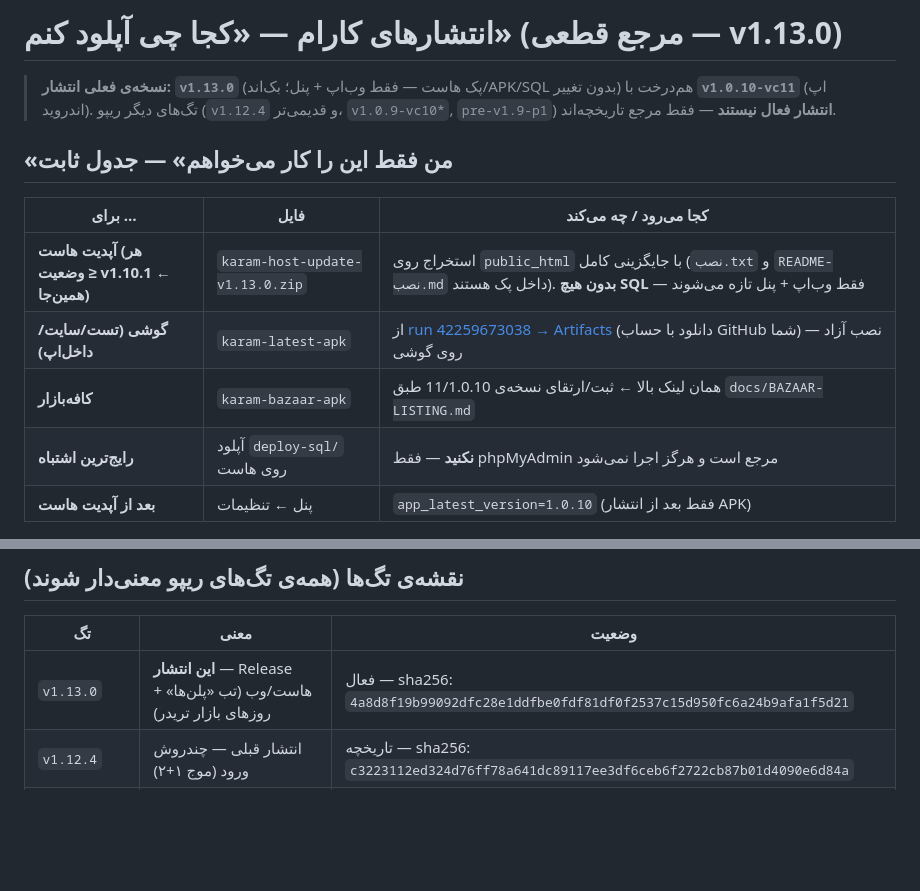
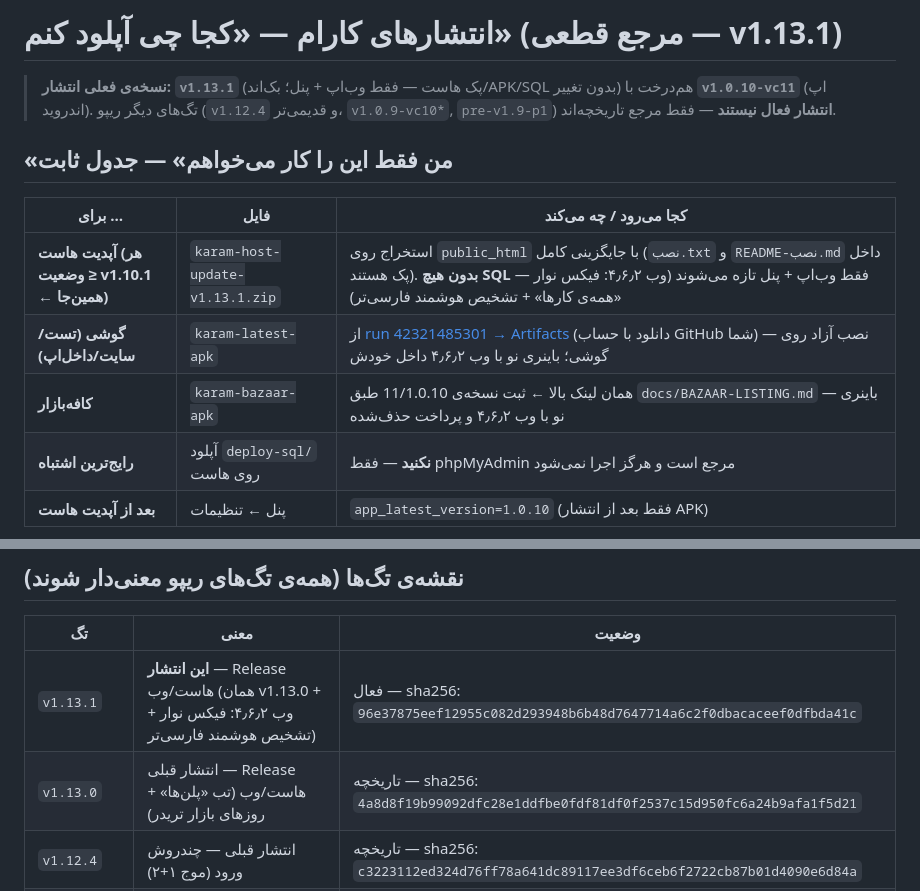
Before and after one commit to Mdjavad01/Todoapp, a Markdown page: docs/RELEASES.md, 2 parts joined by grey strips. GitHub-like rendering; blank space fills up the shorter version.

Commit message:
docs: مرجع انتشارها به v1.13.1 — پک هاست با وب ۴٫۶٫۲ (sha256: 96e37875…, 116 فایل) فعال؛ v1.13.0 به تاریخچه؛ لینک آرتیفکت APKها به run 42321485301 (باینری نو با وب ۴٫۶٫۲)

```diff
--- a/docs/RELEASES.md
+++ b/docs/RELEASES.md
@@ -1,15 +1,15 @@
-# انتشارهای کارام — «کجا چی آپلود کنم» (مرجع قطعی — v1.13.0)
+# انتشارهای کارام — «کجا چی آپلود کنم» (مرجع قطعی — v1.13.1)
 
-> **نسخه‌ی فعلی انتشار: `v1.13.0`** (پک هاست — فقط وب‌اپ + پنل؛ بک‌اند/APK/SQL بدون تغییر) هم‌درخت با **`v1.0.10-vc11`** (اپ اندروید).
+> **نسخه‌ی فعلی انتشار: `v1.13.1`** (پک هاست — فقط وب‌اپ + پنل؛ بک‌اند/APK/SQL بدون تغییر) هم‌درخت با **`v1.0.10-vc11`** (اپ اندروید).
 > تگ‌های دیگر ریپو (`v1.12.4` و قدیمی‌تر، `v1.0.9-vc10*`, `pre-v1.9-p1`) **انتشار فعال نیستند** — فقط مرجع تاریخچه‌اند.
 
 ## «من فقط این را کار می‌خواهم» — جدول ثابت
 
 | برای … | فایل | کجا می‌رود / چه می‌کند |
 |---|---|---|
-| **آپدیت هاست (هر وضعیت ≥ v1.10.1 ← همین‌جا)** | `karam-host-update-v1.13.0.zip` | استخراج روی `public_html` با جایگزینی کامل (`نصب.txt` و `README-نصب.md` داخل پک هستند). **بدون هیچ SQL** — فقط وب‌اپ + پنل تازه می‌شوند |
-| **گوشی (تست/سایت/داخل‌اپ)** | `karam-latest-apk` | از [run 42259673038 → Artifacts](https://github.com/Mdjavad01/Todoapp/actions/runs/42259673038) (دانلود با حساب GitHub شما) — نصب آزاد روی گوشی |
-| **کافه‌بازار** | `karam-bazaar-apk` | همان لینک بالا ← ثبت/ارتقای نسخه‌ی 11/1.0.10 طبق `docs/BAZAAR-LISTING.md` |
+| **آپدیت هاست (هر وضعیت ≥ v1.10.1 ← همین‌جا)** | `karam-host-update-v1.13.1.zip` | استخراج روی `public_html` با جایگزینی کامل (`نصب.txt` و `README-نصب.md` داخل پک هستند). **بدون هیچ SQL** — فقط وب‌اپ + پنل تازه می‌شوند (وب ۴٫۶٫۲: فیکس نوار «همه‌ی کارها» + تشخیص هوشمند فارسی‌تر) |
+| **گوشی (تست/سایت/داخل‌اپ)** | `karam-latest-apk` | از [run 42321485301 → Artifacts](https://github.com/Mdjavad01/Todoapp/actions/runs/42321485301) (دانلود با حساب GitHub شما) — نصب آزاد روی گوشی؛ باینری نو با وب ۴٫۶٫۲ داخل خودش |
+| **کافه‌بازار** | `karam-bazaar-apk` | همان لینک بالا ← ثبت نسخه‌ی 11/1.0.10 طبق `docs/BAZAAR-LISTING.md` — باینری نو با وب ۴٫۶٫۲ و پرداخت حذف‌شده |
 | **رایج‌ترین اشتباه** | آپلود `deploy-sql/` روی هاست | **نکنید** — فقط phpMyAdmin مرجع است و هرگز اجرا نمی‌شود |
 | **بعد از آپدیت هاست** | پنل ← تنظیمات | `app_latest_version=1.0.10` (فقط بعد از انتشار APK) |
 
@@ -21,7 +21,8 @@
 
 | تگ | معنی | وضعیت |
 |---|---|---|
-| `v1.13.0` | **این انتشار** — Release هاست/وب (تب «پلن‌ها» + روزهای بازار تریدر) | فعال — sha256: `4a8d8f19b99092dfc28e1ddfbe0fdf81df0f2537c15d950fc6a24b9afa1f5d21` |
+| `v1.13.1` | **این انتشار** — Release هاست/وب (همان v1.13.0 + وب ۴٫۶٫۲: فیکس نوار + تشخیص هوشمند فارسی‌تر) | فعال — sha256: `96e37875eef12955c082d293948b6b48d7647714a6c2f0dbacaceef0dfbda41c` |
+| `v1.13.0` | انتشار قبلی — Release هاست/وب (تب «پلن‌ها» + روزهای بازار تریدر) | تاریخچه — sha256: `4a8d8f19b99092dfc28e1ddfbe0fdf81df0f2537c15d950fc6a24b9afa1f5d21` |
 | `v1.12.4` | انتشار قبلی — چندروش ورود (موج ۱+۲) | تاریخچه — sha256: `c3223112ed324d76ff78a641dc89117ee3df6ceb6f2722cb87b01d4090e6d84a` |
 | `v1.0.10-vc11` | همین درخت — خط اپ اندروید (versionCode 11 / 1.0.10) | فعال |
 | `v1.0.9-vc10` | انتشار قبلی اندروید (v1.8.3) | تاریخچه — نصب نکنید |
```
